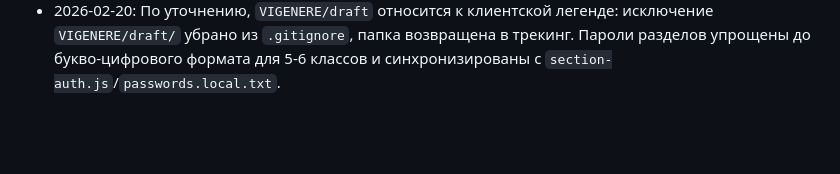
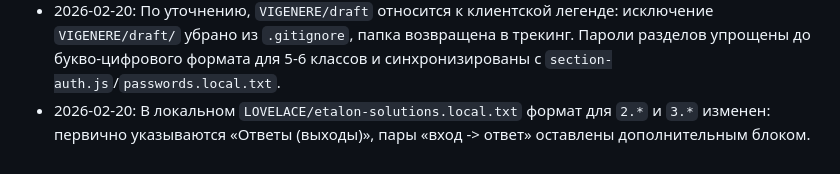
Before and after one commit to novakovichid/KO25-26, a Markdown page: AGENTS.md, the part around the change. Drawn GitHub-style; blank space fills up the shorter version.

Commit message:
docs(memory): record local etalon answers-first format

```diff
--- a/AGENTS.md
+++ b/AGENTS.md
@@ -24,3 +24,4 @@
 - 2026-02-20: В `dev/lovelace/emoji-gramming-reference.local.html` слиты classic+robot справки в один локальный документ; `dev/lovelace/emoji-robot-reference.local.html` удален локально. В репозитории вся папка `dev` переведена под игнор (`.gitignore: dev/`) и снята с трекинга (`git rm --cached -r dev`).
 - 2026-02-20: Для правила «в гите только клиентское» в `.gitignore` добавлены не-клиентские пути (`.githooks/`, `scripts/`, `**/md-todo.md`, `VIGENERE/draft/`); соответствующие файлы сняты с трекинга через `git rm --cached`.
 - 2026-02-20: По уточнению, `VIGENERE/draft` относится к клиентской легенде: исключение `VIGENERE/draft/` убрано из `.gitignore`, папка возвращена в трекинг. Пароли разделов упрощены до букво-цифрового формата для 5-6 классов и синхронизированы с `section-auth.js`/`passwords.local.txt`.
+- 2026-02-20: В локальном `LOVELACE/etalon-solutions.local.txt` формат для `2.*` и `3.*` изменен: первично указываются «Ответы (выходы)», пары «вход -> ответ» оставлены дополнительным блоком.
```
